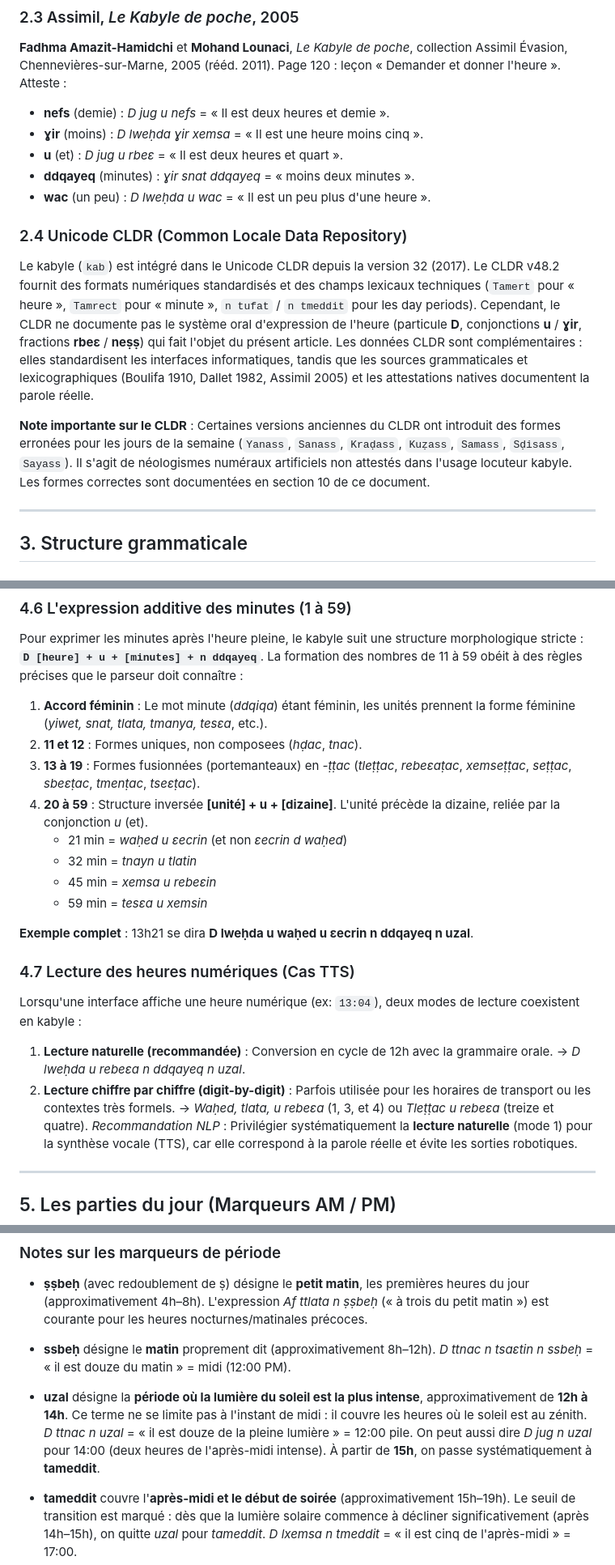
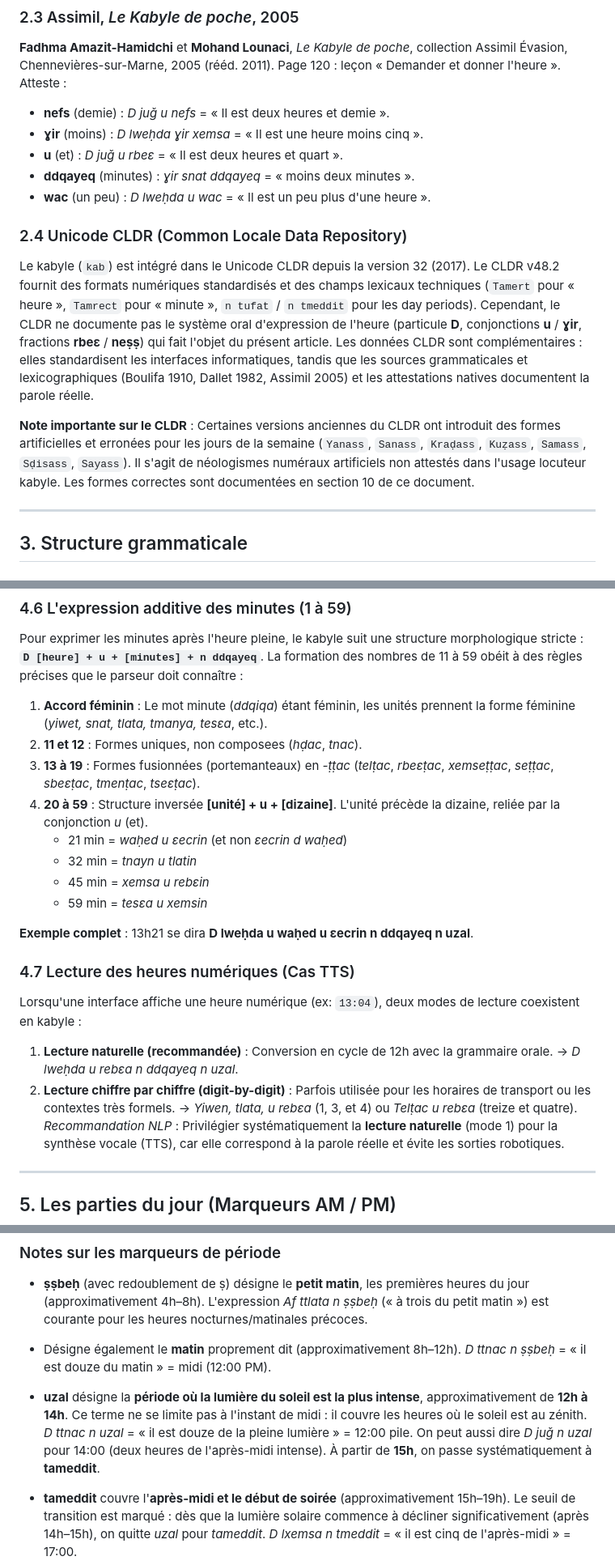
Before and after one commit to kabyle-specs/kabyle-specs.github.io, a Markdown page: specs/kabyle-time-specs.md, 3 parts joined by grey strips. Shown at 81% size. Drawn GitHub-style.

```diff
--- a/specs/kabyle-time-specs.md
+++ b/specs/kabyle-time-specs.md
@@ -43,16 +43,16 @@ Ouvrage historique utilisant une orthographe latine de l'époque (alphabet fran
 
 ### 2.3 Assimil, *Le Kabyle de poche*, 2005
 **Fadhma Amazit-Hamidchi** et **Mohand Lounaci**, *Le Kabyle de poche*, collection Assimil Évasion, Chennevières-sur-Marne, 2005 (rééd. 2011). Page 120 : leçon « Demander et donner l'heure ». Atteste :
-* **nefs** (demie) : *D jug u nefs* = « Il est deux heures et demie ».
+* **nefs** (demie) : *D juǧ u nefs* = « Il est deux heures et demie ».
 * **ɣir** (moins) : *D lweḥda ɣir xemsa* = « Il est une heure moins cinq ».
-* **u** (et) : *D jug u rbeɛ* = « Il est deux heures et quart ».
+* **u** (et) : *D juǧ u rbeɛ* = « Il est deux heures et quart ».
 * **ddqayeq** (minutes) : *ɣir snat ddqayeq* = « moins deux minutes ».
 * **wac** (un peu) : *D lweḥda u wac* = « Il est un peu plus d'une heure ».
 
 ### 2.4 Unicode CLDR (Common Locale Data Repository)
 Le kabyle (`kab`) est intégré dans le Unicode CLDR depuis la version 32 (2017). Le CLDR v48.2 fournit des formats numériques standardisés et des champs lexicaux techniques (`Tamert` pour « heure », `Tamrect` pour « minute », `n tufat` / `n tmeddit` pour les day periods). Cependant, le CLDR ne documente pas le système oral d'expression de l'heure (particule **D**, conjonctions **u** / **ɣir**, fractions **rbeɛ** / **neṣṣ**) qui fait l'objet du présent article. Les données CLDR sont complémentaires : elles standardisent les interfaces informatiques, tandis que les sources grammaticales et lexicographiques (Boulifa 1910, Dallet 1982, Assimil 2005) et les attestations natives documentent la parole réelle.
 
-**Note importante sur le CLDR** : Certaines versions anciennes du CLDR ont introduit des formes erronées pour les jours de la semaine (`Yanass`, `Sanass`, `Kraḍass`, `Kuẓass`, `Samass`, `Sḍisass`, `Sayass`). Il s'agit de néologismes numéraux artificiels non attestés dans l'usage locuteur kabyle. Les formes correctes sont documentées en section 10 de ce document.
+**Note importante sur le CLDR** : Certaines versions anciennes du CLDR ont introduit des formes artificielles et erronées pour les jours de la semaine (`Yanass`, `Sanass`, `Kraḍass`, `Kuẓass`, `Samass`, `Sḍisass`, `Sayass`). Il s'agit de néologismes numéraux artificiels non attestés dans l'usage locuteur kabyle. Les formes correctes sont documentées en section 10 de ce document.
 
 ---
 
@@ -149,19 +149,19 @@ La formation des nombres de 11 à 59 obéit à des règles précises que le pars
 
 1. **Accord féminin** : Le mot minute (*ddqiqa*) étant féminin, les unités prennent la forme féminine (*yiwet, snat, tlata, tmanya, tesɛa*, etc.).
 2. **11 et 12** : Formes uniques, non composees (*hḍac*, *tnac*).
-3. **13 à 19** : Formes fusionnées (portemanteaux) en *-ṭṭac* (*tleṭṭac*, *rebeɛaṭac*, *xemseṭṭac*, *seṭṭac*, *sbeɛṭac*, *tmenṭac*, *tseɛṭac*).
+3. **13 à 19** : Formes fusionnées (portemanteaux) en *-ṭṭac* (*telṭac*, *rbeɛṭac*, *xemseṭṭac*, *seṭṭac*, *sbeɛṭac*, *tmenṭac*, *tseɛṭac*).
 4. **20 à 59** : Structure inversée **[unité] + u + [dizaine]**. L'unité précède la dizaine, reliée par la conjonction *u* (et).
    - 21 min = *waḥed u ɛecrin* (et non *ɛecrin d waḥed*)
    - 32 min = *tnayn u tlatin*
-   - 45 min = *xemsa u rebeɛin*
+   - 45 min = *xemsa u rebɛin*
    - 59 min = *tesɛa u xemsin*
 
 **Exemple complet** : 13h21 se dira **D lweḥda u waḥed u ɛecrin n ddqayeq n uzal**.
 
 ### 4.7 Lecture des heures numériques (Cas TTS)
 Lorsqu'une interface affiche une heure numérique (ex: `13:04`), deux modes de lecture coexistent en kabyle :
-1. **Lecture naturelle (recommandée)** : Conversion en cycle de 12h avec la grammaire orale. -> *D lweḥda u rebeɛa n ddqayeq n uzal*.
-2. **Lecture chiffre par chiffre (digit-by-digit)** : Parfois utilisée pour les horaires de transport ou les contextes très formels. -> *Waḥed, tlata, u rebeɛa* (1, 3, et 4) ou *Tleṭṭac u rebeɛa* (treize et quatre).
+1. **Lecture naturelle (recommandée)** : Conversion en cycle de 12h avec la grammaire orale. -> *D lweḥda u rebɛa n ddqayeq n uzal*.
+2. **Lecture chiffre par chiffre (digit-by-digit)** : Parfois utilisée pour les horaires de transport ou les contextes très formels. -> *Yiwen, tlata, u rebɛa* (1, 3, et 4) ou *Telṭac u rebɛa* (treize et quatre).
 *Recommandation NLP* : Privilégier systématiquement la **lecture naturelle** (mode 1) pour la synthèse vocale (TTS), car elle correspond à la parole réelle et évite les sorties robotiques.
 
 ---
@@ -182,9 +182,9 @@ Le kabyle distingue les périodes de la journée par des termes spécifiques qui
 
 * **ṣṣbeḥ** (avec redoublement de ṣ) désigne le **petit matin**, les premières heures du jour (approximativement 4h–8h). L'expression *Af ttlata n ṣṣbeḥ* (« à trois du petit matin ») est courante pour les heures nocturnes/matinales précoces.
 
-* **ssbeḥ** désigne le **matin** proprement dit (approximativement 8h–12h). *D ttnac n tsaɛtin n ssbeḥ* = « il est douze du matin » = midi (12:00 PM).
+* Désigne également le **matin** proprement dit (approximativement 8h–12h). *D ttnac n ṣṣbeḥ* = « il est douze du matin » = midi (12:00 PM).
 
-* **uzal** désigne la **période où la lumière du soleil est la plus intense**, approximativement de **12h à 14h**. Ce terme ne se limite pas à l'instant de midi : il couvre les heures où le soleil est au zénith. *D ttnac n uzal* = « il est douze de la pleine lumière » = 12:00 pile. On peut aussi dire *D jug n uzal* pour 14:00 (deux heures de l'après-midi intense). À partir de **15h**, on passe systématiquement à **tameddit**.
+* **uzal** désigne la **période où la lumière du soleil est la plus intense**, approximativement de **12h à 14h**. Ce terme ne se limite pas à l'instant de midi : il couvre les heures où le soleil est au zénith. *D ttnac n uzal* = « il est douze de la pleine lumière » = 12:00 pile. On peut aussi dire *D juǧ n uzal* pour 14:00 (deux heures de l'après-midi intense). À partir de **15h**, on passe systématiquement à **tameddit**.
 
 * **tameddit** couvre l'**après-midi et le début de soirée** (approximativement 15h–19h). Le seuil de transition est marqué : dès que la lumière solaire commence à décliner significativement (après 14h–15h), on quitte *uzal* pour *tameddit*. *D lxemsa n tmeddit* = « il est cinq de l'après-midi » = 17:00.
 
```
Also changed, not shown: other parts of specs/kabyle-time-specs.md (+8 -8 lines).
